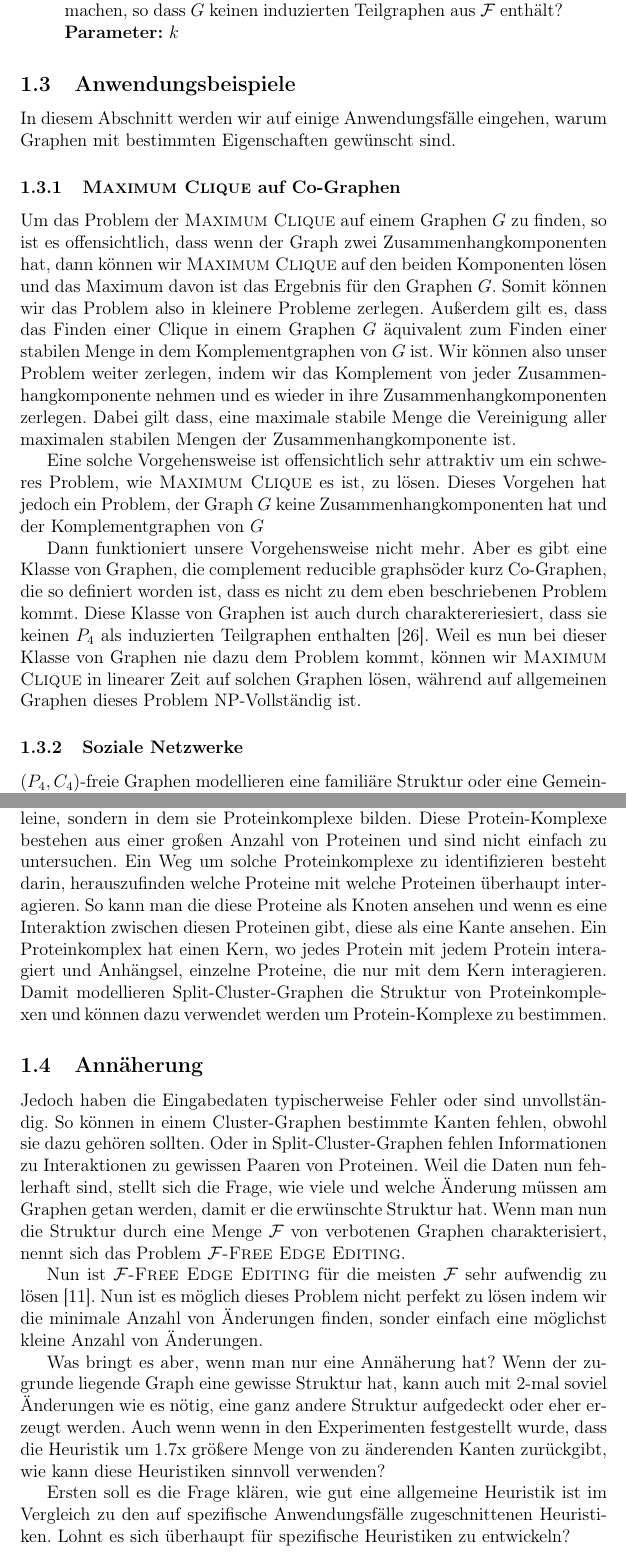
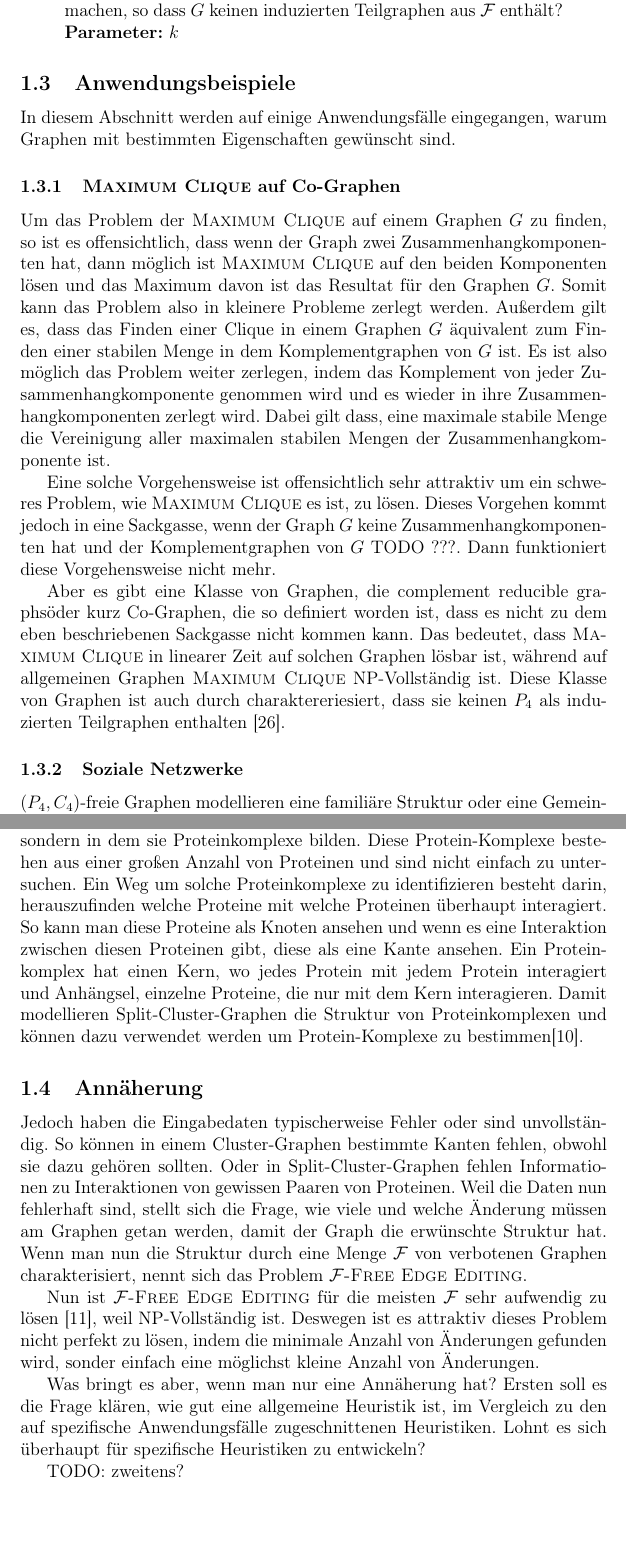
Before and after one commit to metaxy/f-free-paper, a LaTeX paper (paper.tex): two parts of pages 8 and 10 of 35, joined at a grey line, cut so that both start at the same text, the shorter picture padded with empty space. Compiled offline with pdfLaTeX.

Commit message:
korrektur lesen

```diff
--- a/paper.tex
+++ b/paper.tex
@@ -157,20 +153,19 @@ Es gibt auch das \textsc{F-Free Edge Editing}. Hier ist \textsc{F} keine Menge v
 
 \subsection{Anwendungsbeispiele}
 \label{sec:examples}
-In diesem Abschnitt werden wir auf einige Anwendungsfälle eingehen, warum Graphen mit bestimmten Eigenschaften gewünscht sind.
+In diesem Abschnitt werden auf einige Anwendungsfälle eingegangen, warum Graphen mit bestimmten Eigenschaften gewünscht sind.
 \subsubsection{\textsc{Maximum Clique} auf Co-Graphen}
 %TODO: Maximun Clique
-Um das Problem der \textsc{Maximum Clique} auf einem Graphen $G$ zu finden, so ist es offensichtlich, dass wenn der Graph zwei Zusammenhangkomponenten hat, dann können wir \textsc{Maximum Clique} auf den beiden Komponenten lösen und das Maximum davon ist das Ergebnis für den Graphen $G$. Somit können wir das Problem also in kleinere Probleme zerlegen.
-Außerdem gilt es, dass das Finden einer Clique in einem Graphen $G$ äquivalent zum Finden einer stabilen Menge in dem Komplementgraphen  von $G$ ist.
-Wir können also unser Problem weiter zerlegen, indem wir das Komplement von jeder Zusammenhangkomponente nehmen und es wieder in ihre Zusammenhangkomponenten zerlegen. Dabei gilt dass, eine maximale stabile Menge die Vereinigung aller maximalen stabilen Mengen der Zusammenhangkomponente ist.
+Um das Problem der \textsc{Maximum Clique} auf einem Graphen $G$ zu finden, so ist es offensichtlich, dass wenn der Graph zwei Zusammenhangkomponenten hat, dann möglich ist \textsc{Maximum Clique} auf den beiden Komponenten lösen und das Maximum davon ist das Resultat für den Graphen $G$. Somit kann das Problem also in kleinere Probleme zerlegt werden.
+Außerdem gilt es, dass das Finden einer Clique in einem Graphen $G$ äquivalent zum Finden einer stabilen Menge in dem Komplementgraphen von $G$ ist.
+Es ist also möglich das Problem weiter zerlegen, indem das Komplement von jeder Zusammenhangkomponente genommen wird und es wieder in ihre Zusammenhangkomponenten zerlegt wird. Dabei gilt dass, eine maximale stabile Menge die Vereinigung aller maximalen stabilen Mengen der Zusammenhangkomponente ist.
 
-Eine solche Vorgehensweise ist offensichtlich sehr attraktiv um ein schweres Problem, wie \textsc{Maximum Clique} es ist, zu lösen. Dieses Vorgehen hat jedoch ein Problem, der Graph $G$ keine Zusammenhangkomponenten hat und der Komplementgraphen von $G$
+Eine solche Vorgehensweise ist offensichtlich sehr attraktiv um ein schweres Problem, wie \textsc{Maximum Clique} es ist, zu lösen. Dieses Vorgehen kommt jedoch in eine Sackgasse, wenn der Graph $G$ keine Zusammenhangkomponenten hat und der Komplementgraphen von $G$ TODO ???.
+Dann funktioniert diese Vorgehensweise nicht mehr.
 
-Dann funktioniert unsere Vorgehensweise nicht mehr.
-Aber es gibt eine Klasse von Graphen, die "complement reducible graphs" oder kurz Co-Graphen, die so definiert worden ist, dass es nicht zu dem eben beschriebenen Problem kommt.
+Aber es gibt eine Klasse von Graphen, die "complement reducible graphs" oder kurz Co-Graphen, die so definiert worden ist, dass es nicht zu dem eben beschriebenen Sackgasse nicht kommen kann.
+Das bedeutet, dass \textsc{Maximum Clique} in linearer Zeit auf solchen Graphen lösbar ist, während auf allgemeinen Graphen \textsc{Maximum Clique} NP-Vollständig ist.
 Diese Klasse von Graphen ist auch durch charaktereriesiert, dass sie keinen $P_4$ als induzierten Teilgraphen enthalten \cite{NastosG13}.
-Weil es nun bei dieser Klasse von Graphen nie dazu dem Problem kommt, können wir \textsc{Maximum Clique} in linearer Zeit auf solchen Graphen lösen, während auf allgemeinen Graphen dieses Problem NP-Vollständig ist.
-
 
 \subsubsection{Soziale Netzwerke}
 $(P_4,C_4)$-freie Graphen modellieren eine familiäre Struktur oder eine Gemeinschaft die hierarchisch organisiert ist. Diese Graphen werden auch trivial perfekte Graphen oder quasi-threshold Graphen genannt\cite{Wolk65}.
@@ -289,15 +285,16 @@ Split-Graphen sind ähnliche Graphen, aber bestehen nur aus einer Clique und ein
 
-Diese Struktur modelliert gut Protein-Protein Interaktion Netzwerke. In Körper vom Menschen oder anderen Lebewesen gibt es eine Vielzahl von Proteinen, die einen Zweck haben, aber diesen erfüllen sie meistens nicht alleine, sondern in dem sie Proteinkomplexe bilden. Diese Protein-Komplexe bestehen aus einer großen Anzahl von Proteinen und sind nicht einfach zu untersuchen. Ein Weg um solche Proteinkomplexe zu identifizieren besteht darin, herauszufinden welche Proteine mit welche Proteinen überhaupt interagieren. So kann man die diese Proteine als Knoten ansehen und wenn es eine Interaktion zwischen diesen Proteinen gibt, diese als eine Kante ansehen.
-Ein Proteinkomplex hat einen Kern, wo jedes Protein mit jedem Protein interagiert und Anhängsel, einzelne Proteine, die nur mit dem Kern interagieren. Damit modellieren Split-Cluster-Graphen die Struktur von Proteinkomplexen und können dazu verwendet werden um Protein-Komplexe zu bestimmen.
+Diese Struktur modelliert gut Protein-Protein Interaktionsnetzwerke. In Körper vom Menschen oder anderen Lebewesen gibt es eine Vielzahl von Proteinen, die einen Zweck haben, aber diesen erfüllen sie meistens nicht alleine, sondern in dem sie Proteinkomplexe bilden. Diese Protein-Komplexe bestehen aus einer großen Anzahl von Proteinen und sind nicht einfach zu untersuchen. Ein Weg um solche Proteinkomplexe zu identifizieren besteht darin, herauszufinden welche Proteine mit welche Proteinen überhaupt interagiert. So kann man diese Proteine als Knoten ansehen und wenn es eine Interaktion zwischen diesen Proteinen gibt, diese als eine Kante ansehen.
+Ein Proteinkomplex hat einen Kern, wo jedes Protein mit jedem Protein interagiert und Anhängsel, einzelne Proteine, die nur mit dem Kern interagieren. Damit modellieren Split-Cluster-Graphen die Struktur von Proteinkomplexen und können dazu verwendet werden um Protein-Komplexe zu bestimmen\cite{BrucknerHK15}.
 
 \subsection{Annäherung}
-Jedoch haben die Eingabedaten typischerweise Fehler oder sind unvollständig. So können in einem Cluster-Graphen bestimmte Kanten fehlen, obwohl sie dazu gehören sollten. Oder in Split-Cluster-Graphen fehlen Informationen zu Interaktionen zu gewissen Paaren von Proteinen. Weil die Daten nun fehlerhaft sind, stellt sich die Frage, wie viele und welche Änderung müssen am Graphen getan werden, damit er die erwünschte Struktur hat. Wenn man nun die Struktur durch eine Menge \cursive{F} von verbotenen Graphen charakterisiert, nennt sich das Problem \textsc{\cursive{F}-Free Edge Editing}.
+Jedoch haben die Eingabedaten typischerweise Fehler oder sind unvollständig. So können in einem Cluster-Graphen bestimmte Kanten fehlen, obwohl sie dazu gehören sollten. Oder in Split-Cluster-Graphen fehlen Informationen zu Interaktionen von gewissen Paaren von Proteinen. Weil die Daten nun fehlerhaft sind, stellt sich die Frage, wie viele und welche Änderung müssen am Graphen getan werden, damit der Graph die erwünschte Struktur hat. Wenn man nun die Struktur durch eine Menge \cursive{F} von verbotenen Graphen charakterisiert, nennt sich das Problem \textsc{\cursive{F}-Free Edge Editing}.
 
-Nun ist \textsc{\cursive{F}-Free Edge Editing} für die meisten \cursive{F} sehr aufwendig zu lösen \cite{Burzyn06}. Nun ist es möglich dieses Problem nicht perfekt zu lösen indem wir die minimale Anzahl von Änderungen finden, sonder einfach eine möglichst kleine Anzahl von Änderungen.
+Nun ist \textsc{\cursive{F}-Free Edge Editing} für die meisten \cursive{F} sehr aufwendig zu lösen \cite{Burzyn06}, weil NP-Vollständig ist.
+Deswegen ist es attraktiv dieses Problem nicht perfekt zu lösen, indem die minimale Anzahl von Änderungen gefunden wird, sonder einfach eine möglichst kleine Anzahl von Änderungen.
 
-Was bringt es aber, wenn man nur eine Annäherung hat? Wenn der zugrunde liegende Graph eine gewisse Struktur hat, kann auch mit 2-mal soviel Änderungen wie es nötig, eine ganz andere Struktur aufgedeckt oder eher erzeugt werden. Auch wenn wenn in den Experimenten festgestellt wurde, dass die Heuristik um 1.7x größere Menge von zu änderenden Kanten zurückgibt, wie kann diese Heuristiken sinnvoll verwenden?
+Was bringt es aber, wenn man nur eine Annäherung hat?  Ersten soll es die Frage klären, wie gut eine allgemeine Heuristik ist, im Vergleich zu den auf spezifische Anwendungsfälle zugeschnittenen Heuristiken. Lohnt es sich überhaupt für spezifische Heuristiken zu entwickeln?
 
-Ersten soll es die Frage klären, wie gut eine allgemeine Heuristik ist im Vergleich zu den auf spezifische Anwendungsfälle zugeschnittenen Heuristiken. Lohnt es sich überhaupt für spezifische Heuristiken zu entwickeln?
+TODO: zweitens?
 
 
 %\subsubsection{Bicluster Editing}
```
Also changed, not shown: paper.pdf, paper.tex (42 more changed lines).
